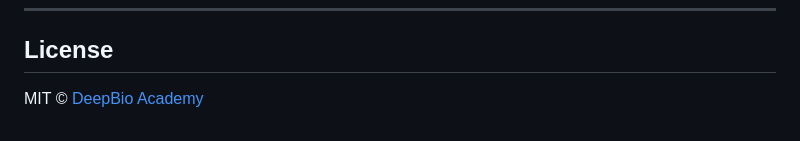
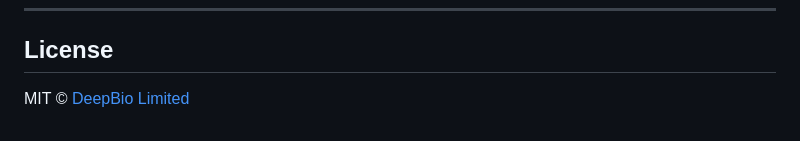
Before and after one commit to hossainlab/metaXpress, a Markdown page: README.md, the part around the change. Drawn GitHub-style.

Commit message:
docs: update license attribution to DeepBio Limited
Co-Authored-By: Claude Sonnet 4.6 <noreply@anthropic.com>

```diff
--- a/README.md
+++ b/README.md
@@ -357,4 +357,4 @@ BiocCheck::BiocCheck(".")
 
 ## License
 
-MIT © [DeepBio Academy](https://github.com/hossainlab)
+MIT © [DeepBio Limited](https://github.com/hossainlab)
```
